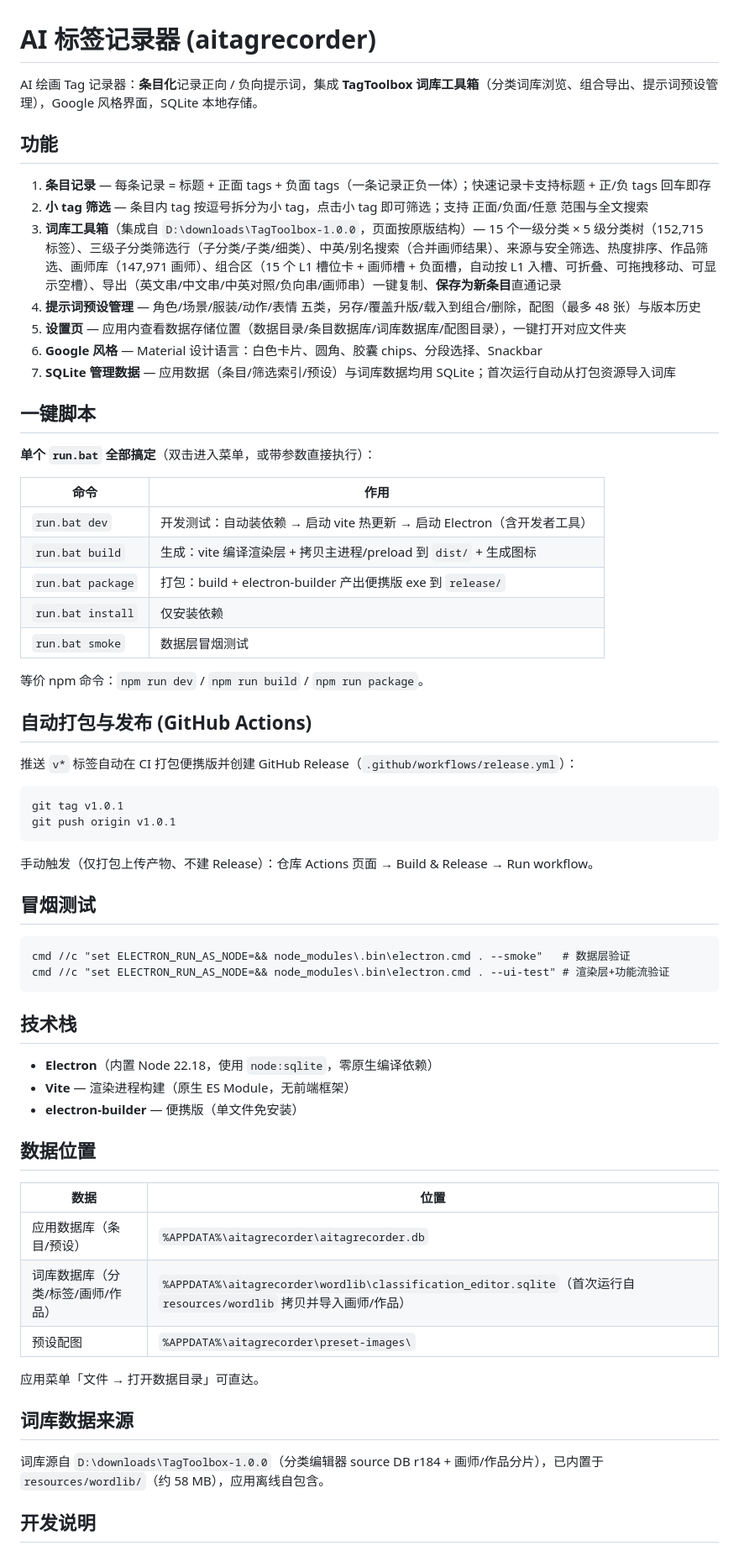
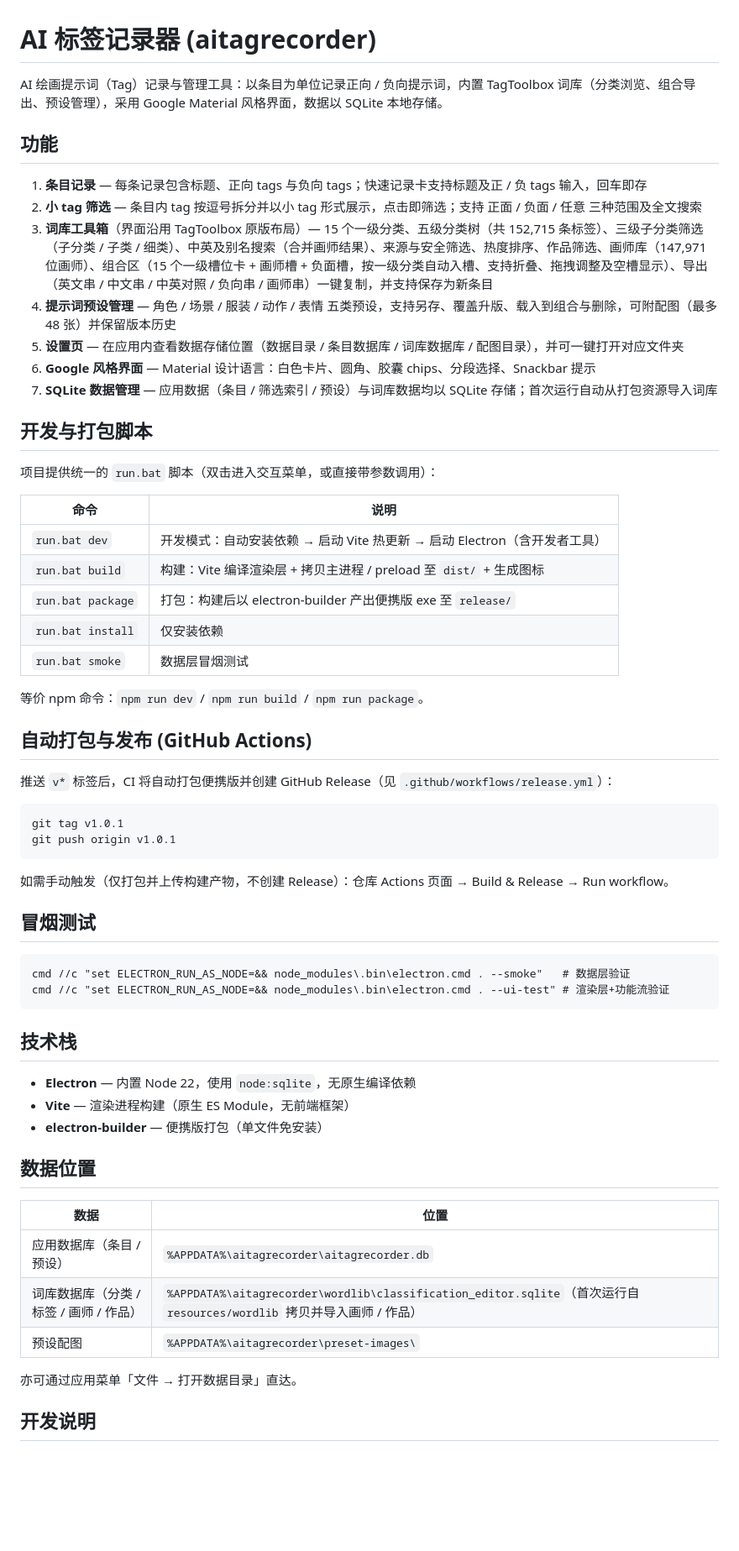
Before and after one commit to fangyaoguo/aitagrecoder, a Markdown page: README.md, the part around one of its changes. Shown at 84% size. Drawn GitHub-style; blank space fills up the shorter version.

Commit message:
README:删除本地路径引用,措辞规范化
Co-Authored-By: Claude <noreply@anthropic.com>

````diff
--- a/README.md
+++ b/README.md
@@ -1,26 +1,26 @@
 # AI 标签记录器 (aitagrecorder)
 
-AI 绘画 Tag 记录器：**条目化**记录正向 / 负向提示词，集成 **TagToolbox 词库工具箱**（分类词库浏览、组合导出、提示词预设管理），Google 风格界面，SQLite 本地存储。
+AI 绘画提示词（Tag）记录与管理工具：以条目为单位记录正向 / 负向提示词，内置 TagToolbox 词库（分类浏览、组合导出、预设管理），采用 Google Material 风格界面，数据以 SQLite 本地存储。
 
 ## 功能
 
-1. **条目记录** — 每条记录 = 标题 + 正面 tags + 负面 tags（一条记录正负一体）；快速记录卡支持标题 + 正/负 tags 回车即存
-2. **小 tag 筛选** — 条目内 tag 按逗号拆分为小 tag，点击小 tag 即可筛选；支持 正面/负面/任意 范围与全文搜索
-3. **词库工具箱**（集成自 `D:\downloads\TagToolbox-1.0.0`，页面按原版结构）— 15 个一级分类 × 5 级分类树（152,715 标签）、三级子分类筛选行（子分类/子类/细类）、中英/别名搜索（合并画师结果）、来源与安全筛选、热度排序、作品筛选、画师库（147,971 画师）、组合区（15 个 L1 槽位卡 + 画师槽 + 负面槽，自动按 L1 入槽、可折叠、可拖拽移动、可显示空槽）、导出（英文串/中文串/中英对照/负向串/画师串）一键复制、**保存为新条目**直通记录
-4. **提示词预设管理** — 角色/场景/服装/动作/表情 五类，另存/覆盖升版/载入到组合/删除，配图（最多 48 张）与版本历史
-5. **设置页** — 应用内查看数据存储位置（数据目录/条目数据库/词库数据库/配图目录），一键打开对应文件夹
-6. **Google 风格** — Material 设计语言：白色卡片、圆角、胶囊 chips、分段选择、Snackbar
-7. **SQLite 管理数据** — 应用数据（条目/筛选索引/预设）与词库数据均用 SQLite；首次运行自动从打包资源导入词库
+1. **条目记录** — 每条记录包含标题、正向 tags 与负向 tags；快速记录卡支持标题及正 / 负 tags 输入，回车即存
+2. **小 tag 筛选** — 条目内 tag 按逗号拆分并以小 tag 形式展示，点击即筛选；支持 正面 / 负面 / 任意 三种范围及全文搜索
+3. **词库工具箱**（界面沿用 TagToolbox 原版布局）— 15 个一级分类、五级分类树（共 152,715 条标签）、三级子分类筛选（子分类 / 子类 / 细类）、中英及别名搜索（合并画师结果）、来源与安全筛选、热度排序、作品筛选、画师库（147,971 位画师）、组合区（15 个一级槽位卡 + 画师槽 + 负面槽，按一级分类自动入槽、支持折叠、拖拽调整及空槽显示）、导出（英文串 / 中文串 / 中英对照 / 负向串 / 画师串）一键复制，并支持保存为新条目
+4. **提示词预设管理** — 角色 / 场景 / 服装 / 动作 / 表情 五类预设，支持另存、覆盖升版、载入到组合与删除，可附配图（最多 48 张）并保留版本历史
+5. **设置页** — 在应用内查看数据存储位置（数据目录 / 条目数据库 / 词库数据库 / 配图目录），并可一键打开对应文件夹
+6. **Google 风格界面** — Material 设计语言：白色卡片、圆角、胶囊 chips、分段选择、Snackbar 提示
+7. **SQLite 数据管理** — 应用数据（条目 / 筛选索引 / 预设）与词库数据均以 SQLite 存储；首次运行自动从打包资源导入词库
 
-## 一键脚本
+## 开发与打包脚本
 
-**单个 `run.bat` 全部搞定**（双击进入菜单，或带参数直接执行）：
+项目提供统一的 `run.bat` 脚本（双击进入交互菜单，或直接带参数调用）：
 
-| 命令 | 作用 |
+| 命令 | 说明 |
 |---|---|
-| `run.bat dev` | 开发测试：自动装依赖 → 启动 vite 热更新 → 启动 Electron（含开发者工具） |
-| `run.bat build` | 生成：vite 编译渲染层 + 拷贝主进程/preload 到 `dist/` + 生成图标 |
-| `run.bat package` | 打包：build + electron-builder 产出便携版 exe 到 `release/` |
+| `run.bat dev` | 开发模式：自动安装依赖 → 启动 Vite 热更新 → 启动 Electron（含开发者工具） |
+| `run.bat build` | 构建：Vite 编译渲染层 + 拷贝主进程 / preload 至 `dist/` + 生成图标 |
+| `run.bat package` | 打包：构建后以 electron-builder 产出便携版 exe 至 `release/` |
 | `run.bat install` | 仅安装依赖 |
 | `run.bat smoke` | 数据层冒烟测试 |
 
@@ -28,14 +28,14 @@ AI 绘画 Tag 记录器：**条目化**记录正向 / 负向提示词，集成 *
 
 ## 自动打包与发布 (GitHub Actions)
 
-推送 `v*` 标签自动在 CI 打包便携版并创建 GitHub Release（`.github/workflows/release.yml`）：
+推送 `v*` 标签后，CI 将自动打包便携版并创建 GitHub Release（见 `.github/workflows/release.yml`）：
 
 ```
 git tag v1.0.1
 git push origin v1.0.1
 ```
 
-手动触发（仅打包上传产物、不建 Release）：仓库 Actions 页面 → Build & Release → Run workflow。
+如需手动触发（仅打包并上传构建产物，不创建 Release）：仓库 Actions 页面 → Build & Release → Run workflow。
 
 ## 冒烟测试
 
@@ -46,23 +46,19 @@ cmd //c "set ELECTRON_RUN_AS_NODE=&& node_modules\.bin\electron.cmd . --ui-test"
 
 ## 技术栈
 
-- **Electron**（内置 Node 22.18，使用 `node:sqlite`，零原生编译依赖）
+- **Electron** — 内置 Node 22，使用 `node:sqlite`，无原生编译依赖
 - **Vite** — 渲染进程构建（原生 ES Module，无前端框架）
-- **electron-builder** — 便携版（单文件免安装）
+- **electron-builder** — 便携版打包（单文件免安装）
 
 ## 数据位置
 
 | 数据 | 位置 |
 |---|---|
-| 应用数据库（条目/预设） | `%APPDATA%\aitagrecorder\aitagrecorder.db` |
-| 词库数据库（分类/标签/画师/作品） | `%APPDATA%\aitagrecorder\wordlib\classification_editor.sqlite`（首次运行自 `resources/wordlib` 拷贝并导入画师/作品） |
+| 应用数据库（条目 / 预设） | `%APPDATA%\aitagrecorder\aitagrecorder.db` |
+| 词库数据库（分类 / 标签 / 画师 / 作品） | `%APPDATA%\aitagrecorder\wordlib\classification_editor.sqlite`（首次运行自 `resources/wordlib` 拷贝并导入画师 / 作品） |
 | 预设配图 | `%APPDATA%\aitagrecorder\preset-images\` |
 
-应用菜单「文件 → 打开数据目录」可直达。
-
-## 词库数据来源
-
-词库源自 `D:\downloads\TagToolbox-1.0.0`（分类编辑器 source DB r184 + 画师/作品分片），已内置于 `resources/wordlib/`（约 58 MB），应用离线自包含。
+亦可通过应用菜单「文件 → 打开数据目录」直达。
 
 ## 开发说明
 
````
Also changed, not shown: other parts of README.md (+1 -1 lines).
